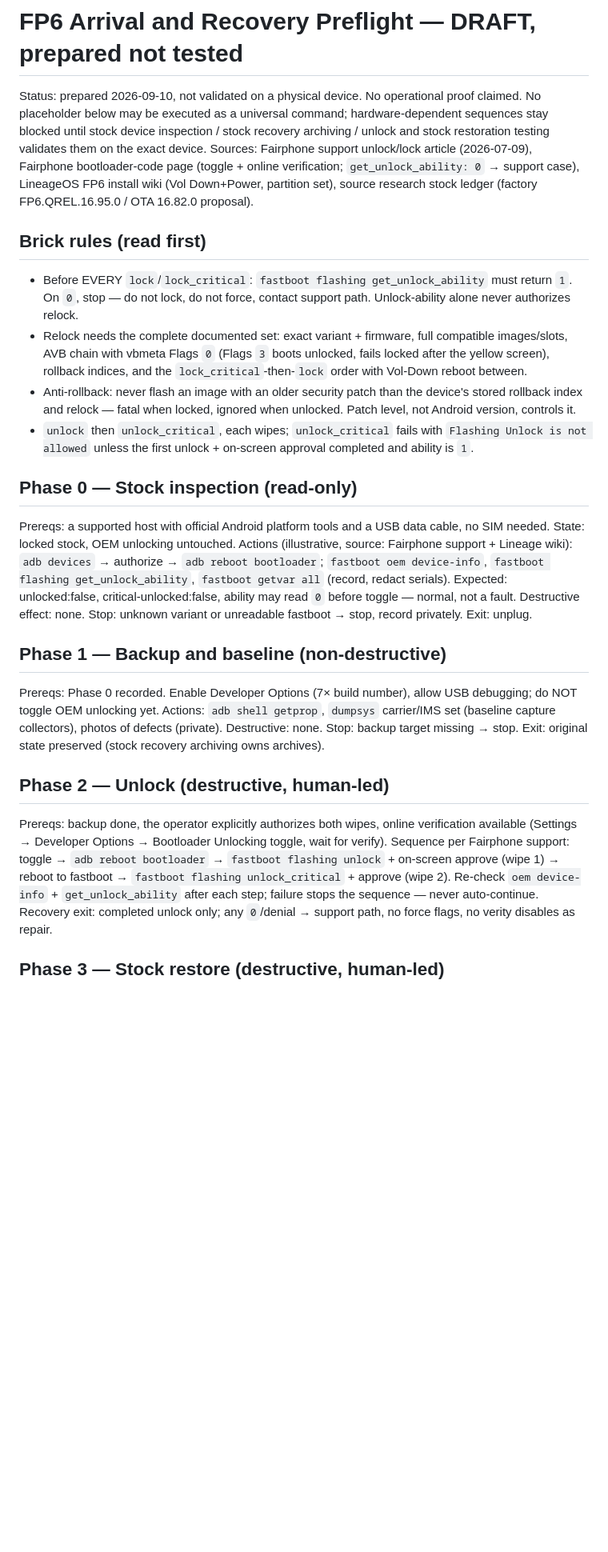
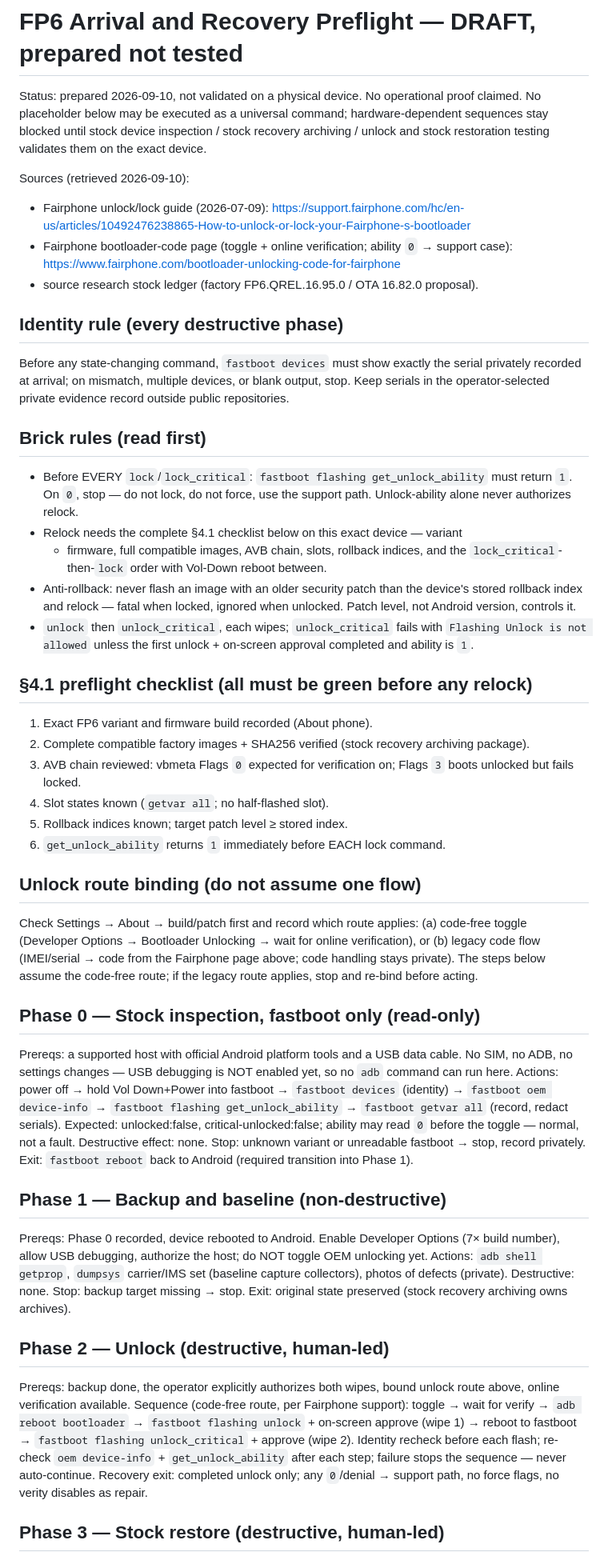
Before and after one commit to DiamaneOS/installer, a Markdown page: docs/recovery-preflight.md, the part around one of its changes. Shown at 80% size. Rendered like a GitHub page; blank space fills up the shorter version.

Commit message:
Preflight: add source links, an identity rule and the relock checklist

```diff
--- a/docs/recovery-preflight.md
+++ b/docs/recovery-preflight.md
@@ -3,20 +3,28 @@
 Status: prepared 2026-09-10, not validated on a physical device. No operational proof claimed.
 No placeholder below may be executed as a universal command; hardware-dependent
 sequences stay blocked until stock device inspection / stock recovery archiving / unlock and stock restoration testing validates them on the exact device.
-Sources: Fairphone support unlock/lock article (2026-07-09), Fairphone
-bootloader-code page (toggle + online verification; `get_unlock_ability: 0` →
-support case), LineageOS FP6 install wiki (Vol Down+Power, partition set),
-source research stock ledger (factory FP6.QREL.16.95.0 / OTA 16.82.0 proposal).
+
+Sources (retrieved 2026-09-10):
+- Fairphone unlock/lock guide (2026-07-09):
+  <https://support.fairphone.com/hc/en-us/articles/10492476238865-How-to-unlock-or-lock-your-Fairphone-s-bootloader>
+- Fairphone bootloader-code page (toggle + online verification; ability `0` →
+  support case): <https://www.fairphone.com/bootloader-unlocking-code-for-fairphone>
+- source research stock ledger (factory FP6.QREL.16.95.0 / OTA 16.82.0 proposal).
+
+## Identity rule (every destructive phase)
+
+Before any state-changing command, `fastboot devices` must show exactly the
+serial privately recorded at arrival; on mismatch, multiple devices, or blank
+output, stop. Keep serials in the operator-selected private evidence record outside public repositories.
 
 ## Brick rules (read first)
 
 - Before EVERY `lock`/`lock_critical`: `fastboot flashing get_unlock_ability`
-  must return `1`. On `0`, stop — do not lock, do not force, contact support
+  must return `1`. On `0`, stop — do not lock, do not force, use the support
   path. Unlock-ability alone never authorizes relock.
-- Relock needs the complete documented set: exact variant + firmware, full
-  compatible images/slots, AVB chain with vbmeta Flags `0` (Flags `3` boots
-  unlocked, fails locked after the yellow screen), rollback indices, and the
-  `lock_critical`-then-`lock` order with Vol-Down reboot between.
+- Relock needs the complete §4.1 checklist below on this exact device — variant
+  + firmware, full compatible images, AVB chain, slots, rollback indices, and
+  the `lock_critical`-then-`lock` order with Vol-Down reboot between.
 - Anti-rollback: never flash an image with an older security patch than the
   device's stored rollback index and relock — fatal when locked, ignored when
   unlocked. Patch level, not Android version, controls it.
@@ -24,33 +32,55 @@ source research stock ledger (factory FP6.QREL.16.95.0 / OTA 16.82.0 proposal).
   `Flashing Unlock is not allowed` unless the first unlock + on-screen approval
   completed and ability is `1`.
 
-## Phase 0 — Stock inspection (read-only)
+## §4.1 preflight checklist (all must be green before any relock)
 
-Prereqs: a supported host with official Android platform tools and a USB data cable, no SIM needed.
-State: locked stock, OEM unlocking untouched.
-Actions (illustrative, source: Fairphone support + Lineage wiki):
-`adb devices` → authorize → `adb reboot bootloader`;
-`fastboot oem device-info`, `fastboot flashing get_unlock_ability`,
-`fastboot getvar all` (record, redact serials).
-Expected: unlocked:false, critical-unlocked:false, ability may read `0` before
-toggle — normal, not a fault. Destructive effect: none. Stop: unknown variant
-or unreadable fastboot → stop, record privately. Exit: unplug.
+1. Exact FP6 variant and firmware build recorded (About phone).
+2. Complete compatible factory images + SHA256 verified (stock recovery archiving package).
+3. AVB chain reviewed: vbmeta Flags `0` expected for verification on;
+   Flags `3` boots unlocked but fails locked.
+4. Slot states known (`getvar all`; no half-flashed slot).
+5. Rollback indices known; target patch level ≥ stored index.
+6. `get_unlock_ability` returns `1` immediately before EACH lock command.
+
+## Unlock route binding (do not assume one flow)
+
+Check Settings → About → build/patch first and record which route applies:
+(a) code-free toggle (Developer Options → Bootloader Unlocking → wait for
+online verification), or (b) legacy code flow (IMEI/serial → code from the
+Fairphone page above; code handling stays private). The steps below assume the
+code-free route; if the legacy route applies, stop and re-bind before acting.
+
+## Phase 0 — Stock inspection, fastboot only (read-only)
+
+Prereqs: a supported host with official Android platform tools and a USB data cable. No SIM, no ADB, no
+settings changes — USB debugging is NOT enabled yet, so no `adb` command can
+run here.
+Actions: power off → hold Vol Down+Power into fastboot →
+`fastboot devices` (identity) → `fastboot oem device-info` →
+`fastboot flashing get_unlock_ability` → `fastboot getvar all`
+(record, redact serials).
+Expected: unlocked:false, critical-unlocked:false; ability may read `0`
+before the toggle — normal, not a fault. Destructive effect: none.
+Stop: unknown variant or unreadable fastboot → stop, record privately.
+Exit: `fastboot reboot` back to Android (required transition into Phase 1).
 
 ## Phase 1 — Backup and baseline (non-destructive)
 
-Prereqs: Phase 0 recorded. Enable Developer Options (7× build number), allow
-USB debugging; do NOT toggle OEM unlocking yet.
+Prereqs: Phase 0 recorded, device rebooted to Android. Enable Developer
+Options (7× build number), allow USB debugging, authorize the host; do NOT
+toggle OEM unlocking yet.
 Actions: `adb shell getprop`, `dumpsys` carrier/IMS set (baseline capture collectors),
 photos of defects (private). Destructive: none. Stop: backup target missing →
 stop. Exit: original state preserved (stock recovery archiving owns archives).
 
 ## Phase 2 — Unlock (destructive, human-led)
 
-Prereqs: backup done, the operator explicitly authorizes both wipes, online verification available
-(Settings → Developer Options → Bootloader Unlocking toggle, wait for verify).
-Sequence per Fairphone support: toggle → `adb reboot bootloader` →
-`fastboot flashing unlock` + on-screen approve (wipe 1) → reboot to fastboot →
-`fastboot flashing unlock_critical` + approve (wipe 2). Re-check
+Prereqs: backup done, the operator explicitly authorizes both wipes, bound unlock route above,
+online verification available.
+Sequence (code-free route, per Fairphone support): toggle → wait for verify →
+`adb reboot bootloader` → `fastboot flashing unlock` + on-screen approve
+(wipe 1) → reboot to fastboot → `fastboot flashing unlock_critical` +
+approve (wipe 2). Identity recheck before each flash; re-check
 `oem device-info` + `get_unlock_ability` after each step; failure stops the
 sequence  — never auto-continue. Recovery exit: completed unlock only;
 any `0`/denial → support path, no force flags, no verity disables as repair.
```
Also changed, not shown: other parts of docs/recovery-preflight.md (+14 -7 lines).
